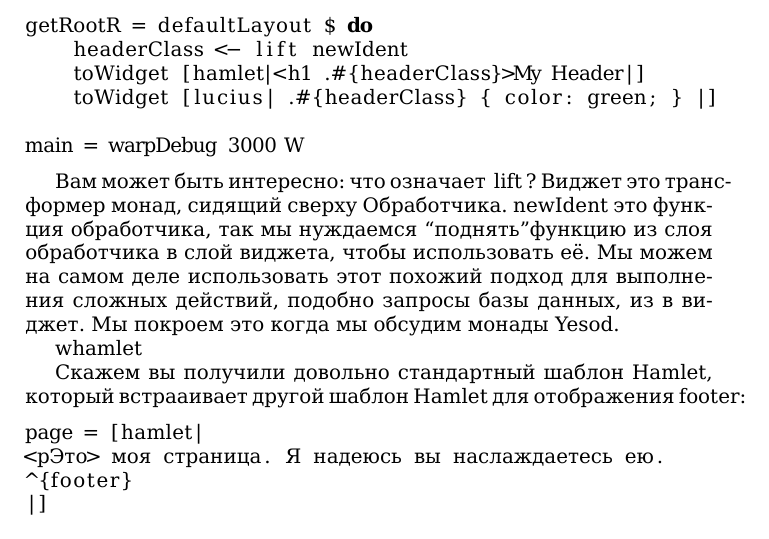
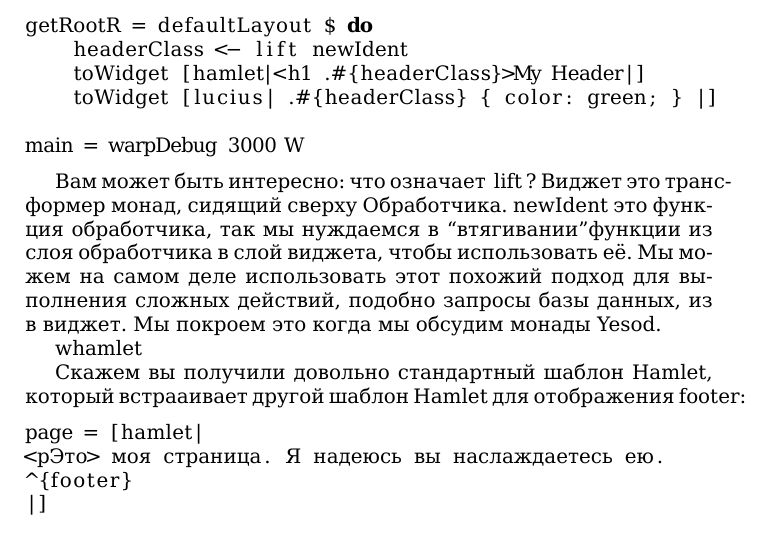
Before and after one commit to z2v/yesodbook-ru, a LaTeX book (tex/Developing Web Applications with Haskell and Yesod.tex, which reads tex/05. Widgets.tex): part of page 22 of 100, cut so that both start at the same text. Compiled offline with XeLaTeX.

Commit message:
Исправил перевод термина lift в главе Виджеты.

```diff
--- a/tex/05. Widgets.tex
+++ b/tex/05. Widgets.tex
@@ -146,7 +146,7 @@ getRootR = defaultLayout $ do
 main = warpDebug 3000 W
 \end{lstlisting}
 
-Вам может быть интересно: что означает \lstinline'lift'? Виджет это трансформер монад, сидящий cверху Обработчика. \lstinline'newIdent' это функция обработчика, так мы нуждаемся \textquotedblleft поднять\textquotedblright функцию из слоя обработчика в слой виджета, чтобы использовать её. Мы можем на самом деле использовать этот похожий подход для выполнения сложных действий, подобно запросы базы данных, из в виджет. Мы покроем это когда мы обсудим монады Yesod.
+Вам может быть интересно: что означает \lstinline'lift'? Виджет это трансформер монад, сидящий cверху Обработчика. \lstinline'newIdent' это функция обработчика, так мы нуждаемся в \textquotedblleft втягивании\textquotedblright функции из слоя обработчика в слой виджета, чтобы использовать её. Мы можем на самом деле использовать этот похожий подход для выполнения сложных действий, подобно запросы базы данных, из в виджет. Мы покроем это когда мы обсудим монады Yesod.
 
 whamlet
 
```
Also changed, not shown: tex/05. Widgets.tex (2 more changed lines).
